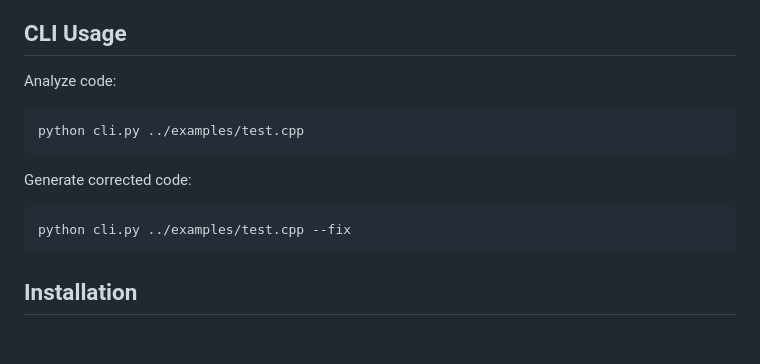
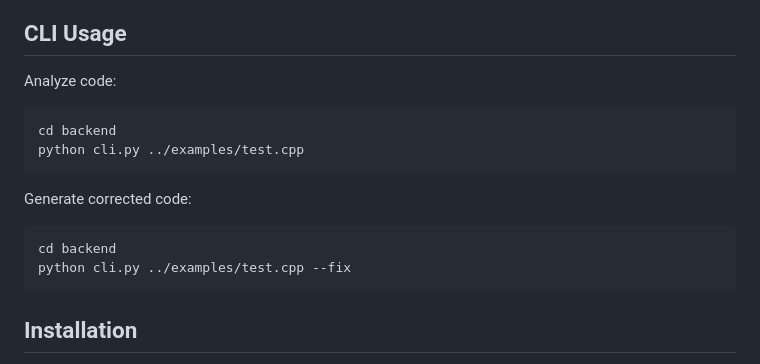
Before and after one commit to IshankMittal/cp-debugger-engine, a Markdown page: README.md, the part around the change. Drawn GitHub-style; blank space fills up the shorter version.

````diff
--- a/README.md
+++ b/README.md
@@ -94,12 +94,14 @@ cp-debugger-engine/
 Analyze code:
 
 ```bash
+cd backend
 python cli.py ../examples/test.cpp
 ```
 
 Generate corrected code:
 
 ```bash
+cd backend
 python cli.py ../examples/test.cpp --fix
 ```
 
````
